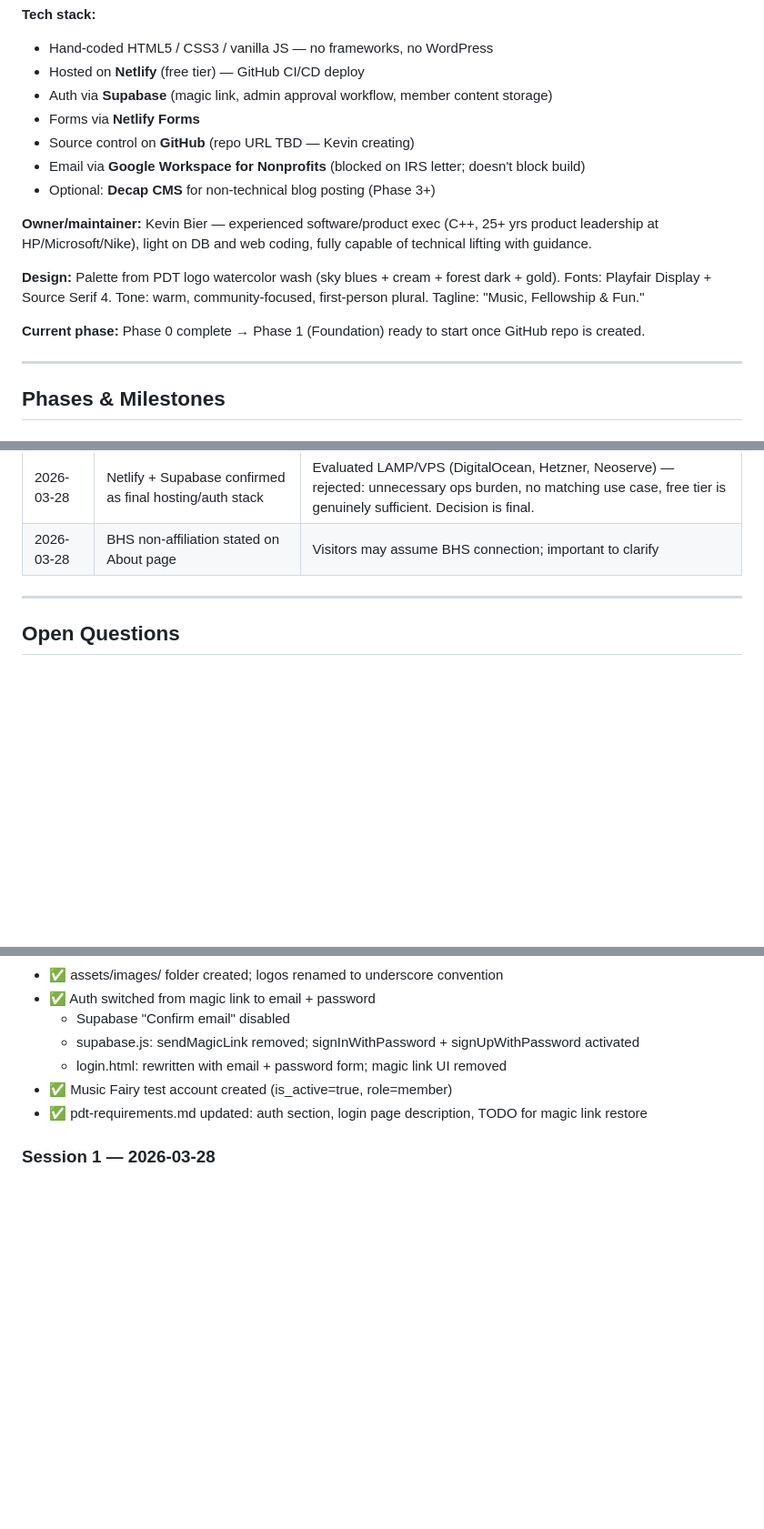
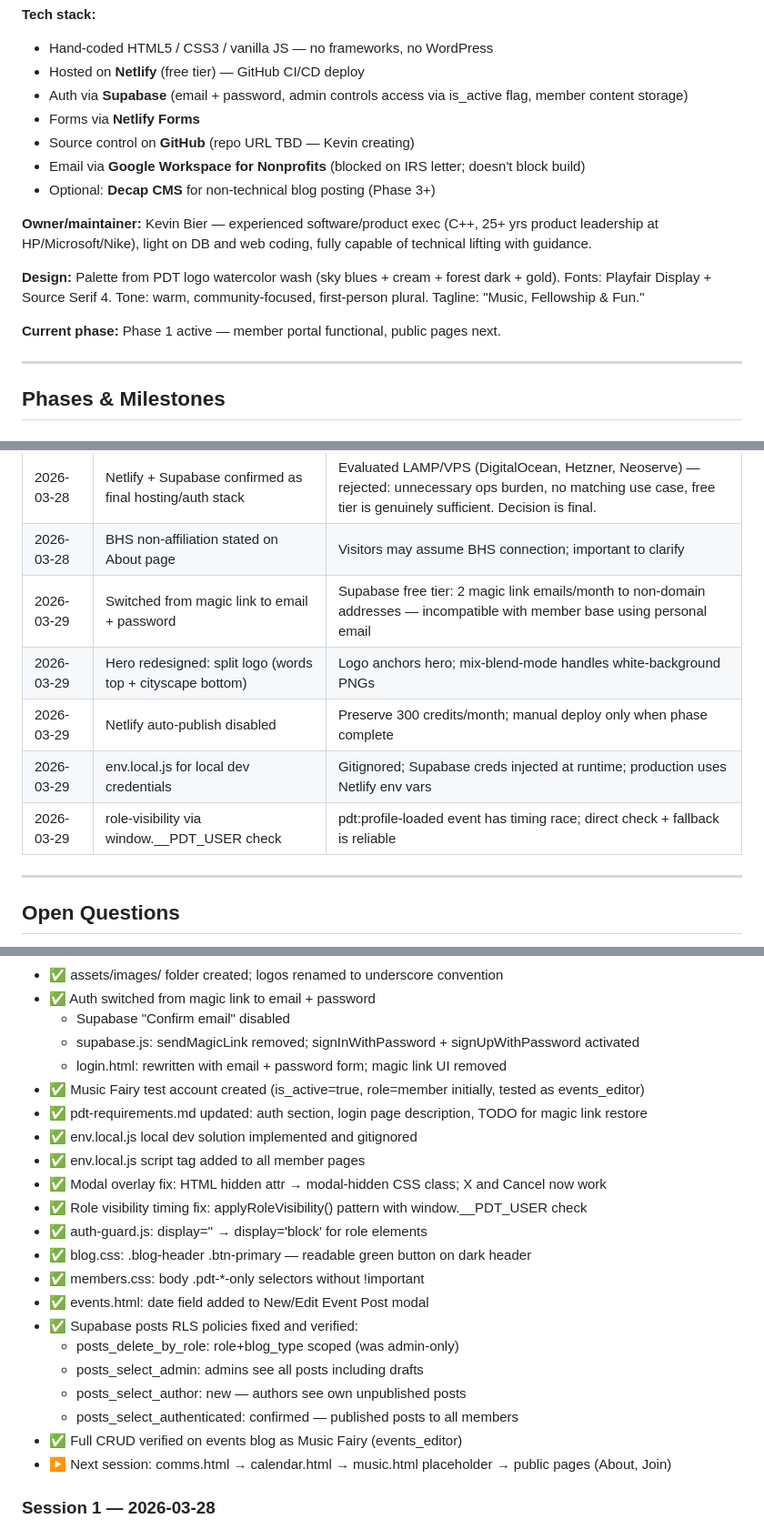
Before and after one commit to PDT-tech/PDT-website, a Markdown page: pdt-session-context.md, 3 parts joined by grey strips. Shown at 91% size. Drawn GitHub-style; blank space fills up the shorter version.

Commit message:
docs: update session context for session 2 work
- Phase 1 checklist updated — auth, env.local.js, modal fix,
  role visibility, CRUD testing all marked complete
- Key decisions log: auth switch, hero redesign, Netlify credits,
  env.local.js, role visibility pattern
- Notes & Gotchas: local dev setup, env.local.js, role visibility
  pattern, Supabase RLS policy structure documented
- Session 2 history: complete record of all changes made
- Next session pointer: comms → calendar → music → public pages

```diff
--- a/pdt-session-context.md
+++ b/pdt-session-context.md
@@ -29,7 +29,7 @@ be retired at DNS cutover when new site launches.
 **Tech stack:**
 - Hand-coded HTML5 / CSS3 / vanilla JS — no frameworks, no WordPress
 - Hosted on **Netlify** (free tier) — GitHub CI/CD deploy
-- Auth via **Supabase** (magic link, admin approval workflow, member content storage)
+- Auth via **Supabase** (email + password, admin controls access via is_active flag, member content storage)
 - Forms via **Netlify Forms**
 - Source control on **GitHub** (repo URL TBD — Kevin creating)
 - Email via **Google Workspace for Nonprofits** (blocked on IRS letter; doesn't block build)
@@ -43,8 +43,7 @@ technical lifting with guidance.
 gold). Fonts: Playfair Display + Source Serif 4. Tone: warm, community-focused,
 first-person plural. Tagline: "Music, Fellowship & Fun."
 
-**Current phase:** Phase 0 complete → Phase 1 (Foundation) ready to start once GitHub
-repo is created.
+**Current phase:** Phase 1 active — member portal functional, public pages next.
 
 ---
 
@@ -141,6 +144,11 @@ repo is created.
 | 2026-03-28 | SVG skyline as hero illustration | Mirrors PDT logo; no photo dependency at launch |
 | 2026-03-28 | Netlify + Supabase confirmed as final hosting/auth stack | Evaluated LAMP/VPS (DigitalOcean, Hetzner, Neoserve) — rejected: unnecessary ops burden, no matching use case, free tier is genuinely sufficient. Decision is final. |
 | 2026-03-28 | BHS non-affiliation stated on About page | Visitors may assume BHS connection; important to clarify |
+| 2026-03-29 | Switched from magic link to email + password | Supabase free tier: 2 magic link emails/month to non-domain addresses — incompatible with member base using personal email |
+| 2026-03-29 | Hero redesigned: split logo (words top + cityscape bottom) | Logo anchors hero; mix-blend-mode handles white-background PNGs |
+| 2026-03-29 | Netlify auto-publish disabled | Preserve 300 credits/month; manual deploy only when phase complete |
+| 2026-03-29 | env.local.js for local dev credentials | Gitignored; Supabase creds injected at runtime; production uses Netlify env vars |
+| 2026-03-29 | role-visibility via window.__PDT_USER check | pdt:profile-loaded event has timing race; direct check + fallback is reliable |
 
 ---
 
@@ -266,8 +279,23 @@ pdtsingers/                  ← repo root
   - Supabase "Confirm email" disabled
   - supabase.js: sendMagicLink removed; signInWithPassword + signUpWithPassword activated
   - login.html: rewritten with email + password form; magic link UI removed
-- ✅ Music Fairy test account created (is_active=true, role=member)
+- ✅ Music Fairy test account created (is_active=true, role=member initially, tested as events_editor)
 - ✅ pdt-requirements.md updated: auth section, login page description, TODO for magic link restore
+- ✅ env.local.js local dev solution implemented and gitignored
+- ✅ env.local.js script tag added to all member pages
+- ✅ Modal overlay fix: HTML hidden attr → modal-hidden CSS class; X and Cancel now work
+- ✅ Role visibility timing fix: applyRoleVisibility() pattern with window.__PDT_USER check
+- ✅ auth-guard.js: display='' → display='block' for role elements
+- ✅ blog.css: .blog-header .btn-primary — readable green button on dark header
+- ✅ members.css: body .pdt-*-only selectors without !important
+- ✅ events.html: date field added to New/Edit Event Post modal
+- ✅ Supabase posts RLS policies fixed and verified:
+  - posts_delete_by_role: role+blog_type scoped (was admin-only)
+  - posts_select_admin: admins see all posts including drafts
+  - posts_select_author: new — authors see own unpublished posts
+  - posts_select_authenticated: confirmed — published posts to all members
+- ✅ Full CRUD verified on events blog as Music Fairy (events_editor)
+- ▶️ Next session: comms.html → calendar.html → music.html placeholder → public pages (About, Join)
 
 ### Session 1 — 2026-03-28
 - Defined project goals, audiences, site structure, tech stack
```
Also changed, not shown: other parts of pdt-session-context.md (+11 -2 lines).
